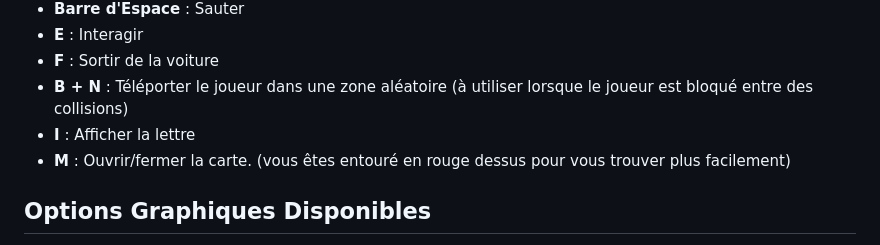
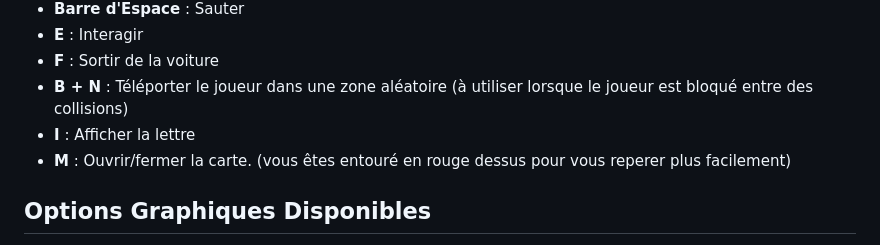
Before and after one commit to mouutz/olympixel, a Markdown page: README.md, the part around the change. Rendered like a GitHub page.

```diff
--- a/README.md
+++ b/README.md
@@ -28,7 +28,7 @@ Prêt à relever ce défi épique ? Alors préparez-vous à plonger au cœur de
 - **F** : Sortir de la voiture
 - **B + N** : Téléporter le joueur dans une zone aléatoire (à utiliser lorsque le joueur est bloqué entre des collisions)
 - **I** : Afficher la lettre
-- **M** : Ouvrir/fermer la carte. (vous êtes entouré en rouge dessus pour vous trouver plus facilement)
+- **M** : Ouvrir/fermer la carte. (vous êtes entouré en rouge dessus pour vous reperer plus facilement)
 
 ## Options Graphiques Disponibles
 
```
